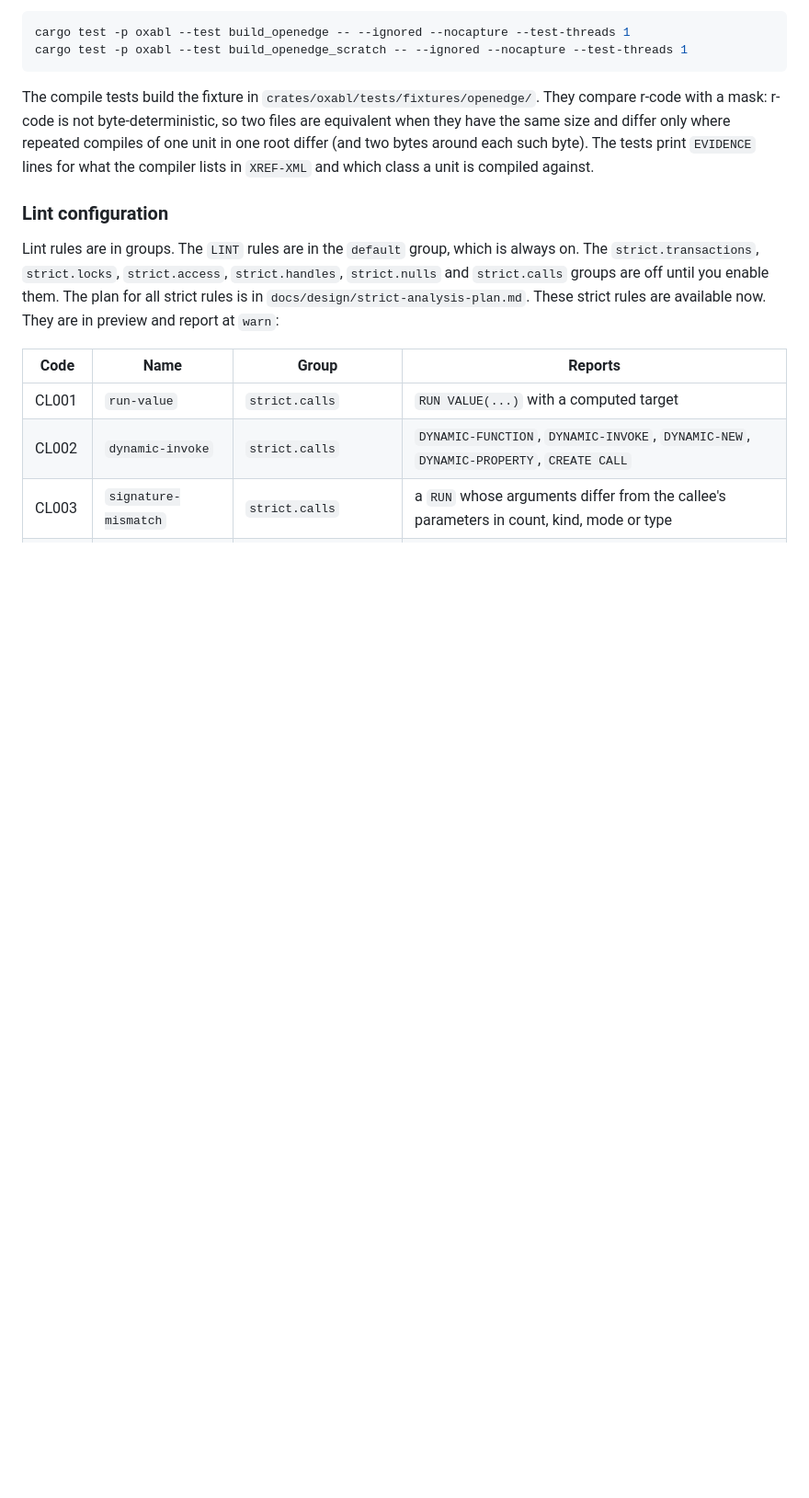
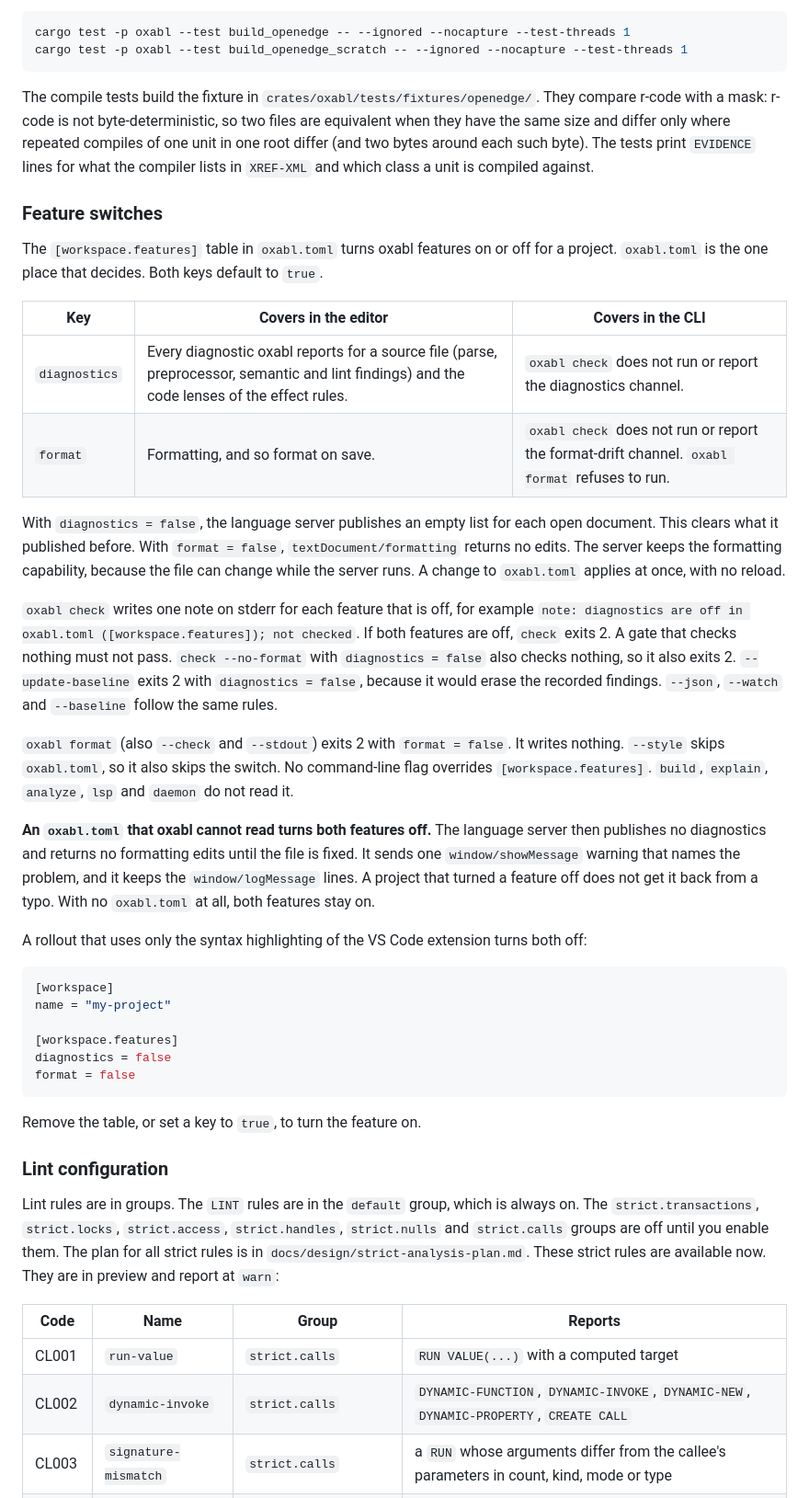
Before and after one commit to oxabl-project/oxabl, a Markdown page: docs/overview.md, the part around the change. Shown at 92% size. GitHub-like rendering; blank space fills up the shorter version.

````diff
--- a/docs/overview.md
+++ b/docs/overview.md
@@ -303,6 +303,36 @@ cargo test -p oxabl --test build_openedge_scratch -- --ignored --nocapture --tes
 
 The compile tests build the fixture in `crates/oxabl/tests/fixtures/openedge/`. They compare r-code with a mask: r-code is not byte-deterministic, so two files are equivalent when they have the same size and differ only where repeated compiles of one unit in one root differ (and two bytes around each such byte). The tests print `EVIDENCE` lines for what the compiler lists in `XREF-XML` and which class a unit is compiled against.
 
+### Feature switches
+
+The `[workspace.features]` table in `oxabl.toml` turns oxabl features on or off for a project. `oxabl.toml` is the one place that decides. Both keys default to `true`.
+
+| Key | Covers in the editor | Covers in the CLI |
+|---|---|---|
+| `diagnostics` | Every diagnostic oxabl reports for a source file (parse, preprocessor, semantic and lint findings) and the code lenses of the effect rules. | `oxabl check` does not run or report the diagnostics channel. |
+| `format` | Formatting, and so format on save. | `oxabl check` does not run or report the format-drift channel. `oxabl format` refuses to run. |
+
+With `diagnostics = false`, the language server publishes an empty list for each open document. This clears what it published before. With `format = false`, `textDocument/formatting` returns no edits. The server keeps the formatting capability, because the file can change while the server runs. A change to `oxabl.toml` applies at once, with no reload.
+
+`oxabl check` writes one note on stderr for each feature that is off, for example `note: diagnostics are off in oxabl.toml ([workspace.features]); not checked`. If both features are off, `check` exits 2. A gate that checks nothing must not pass. `check --no-format` with `diagnostics = false` also checks nothing, so it also exits 2. `--update-baseline` exits 2 with `diagnostics = false`, because it would erase the recorded findings. `--json`, `--watch` and `--baseline` follow the same rules.
+
+`oxabl format` (also `--check` and `--stdout`) exits 2 with `format = false`. It writes nothing. `--style` skips `oxabl.toml`, so it also skips the switch. No command-line flag overrides `[workspace.features]`. `build`, `explain`, `analyze`, `lsp` and `daemon` do not read it.
+
+**An `oxabl.toml` that oxabl cannot read turns both features off.** The language server then publishes no diagnostics and returns no formatting edits until the file is fixed. It sends one `window/showMessage` warning that names the problem, and it keeps the `window/logMessage` lines. A project that turned a feature off does not get it back from a typo. With no `oxabl.toml` at all, both features stay on.
+
+A rollout that uses only the syntax highlighting of the VS Code extension turns both off:
+
+```toml
+[workspace]
+name = "my-project"
+
+[workspace.features]
+diagnostics = false
+format = false
+```
+
+Remove the table, or set a key to `true`, to turn the feature on.
+
 ### Lint configuration
 
 Lint rules are in groups. The `LINT` rules are in the `default` group, which is always on. The `strict.transactions`, `strict.locks`, `strict.access`, `strict.handles`, `strict.nulls` and `strict.calls` groups are off until you enable them. The plan for all strict rules is in `docs/design/strict-analysis-plan.md`. These strict rules are available now. They are in preview and report at `warn`:
````
Also changed, not shown: clients/vscode/README.md (+8 -2 lines).
